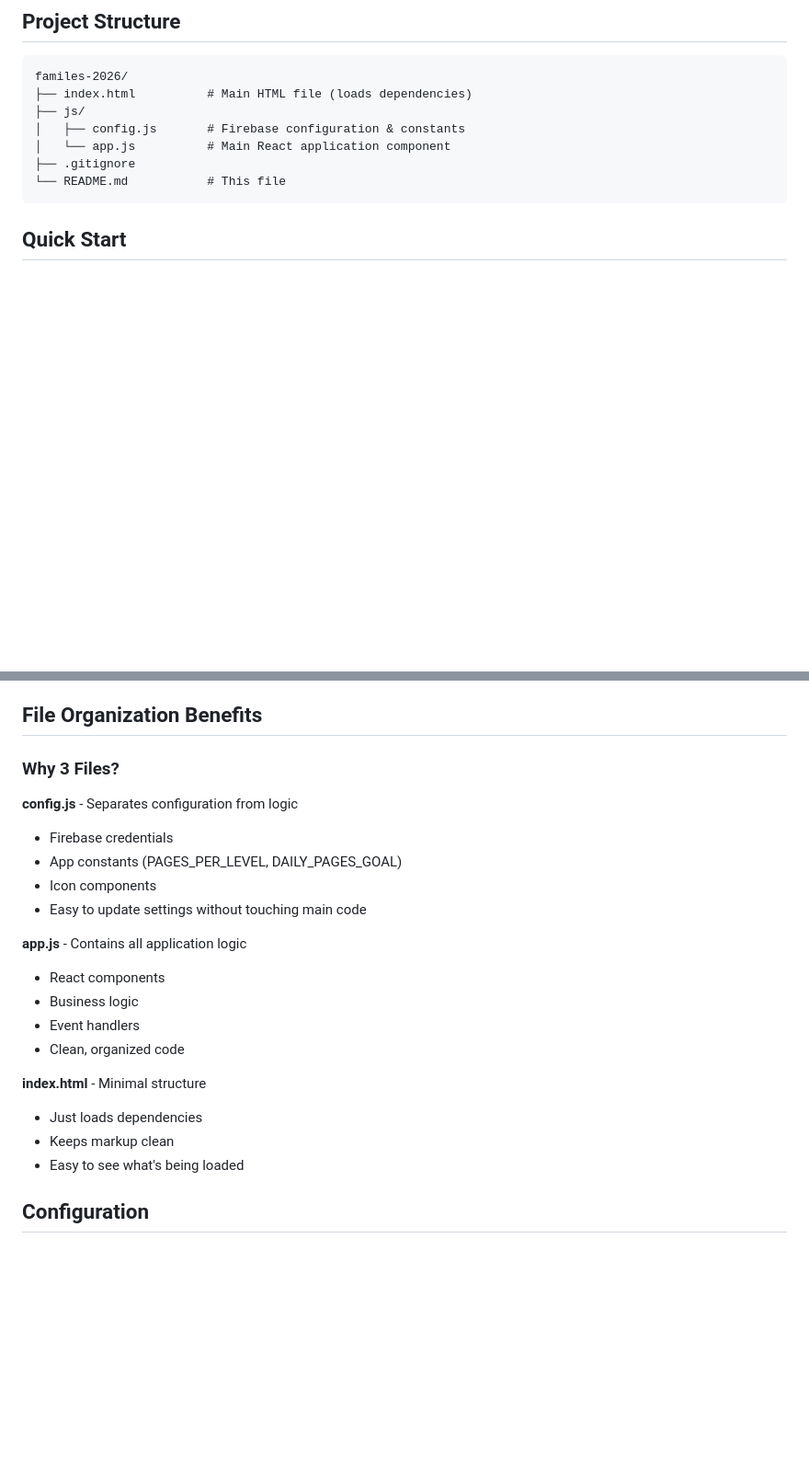
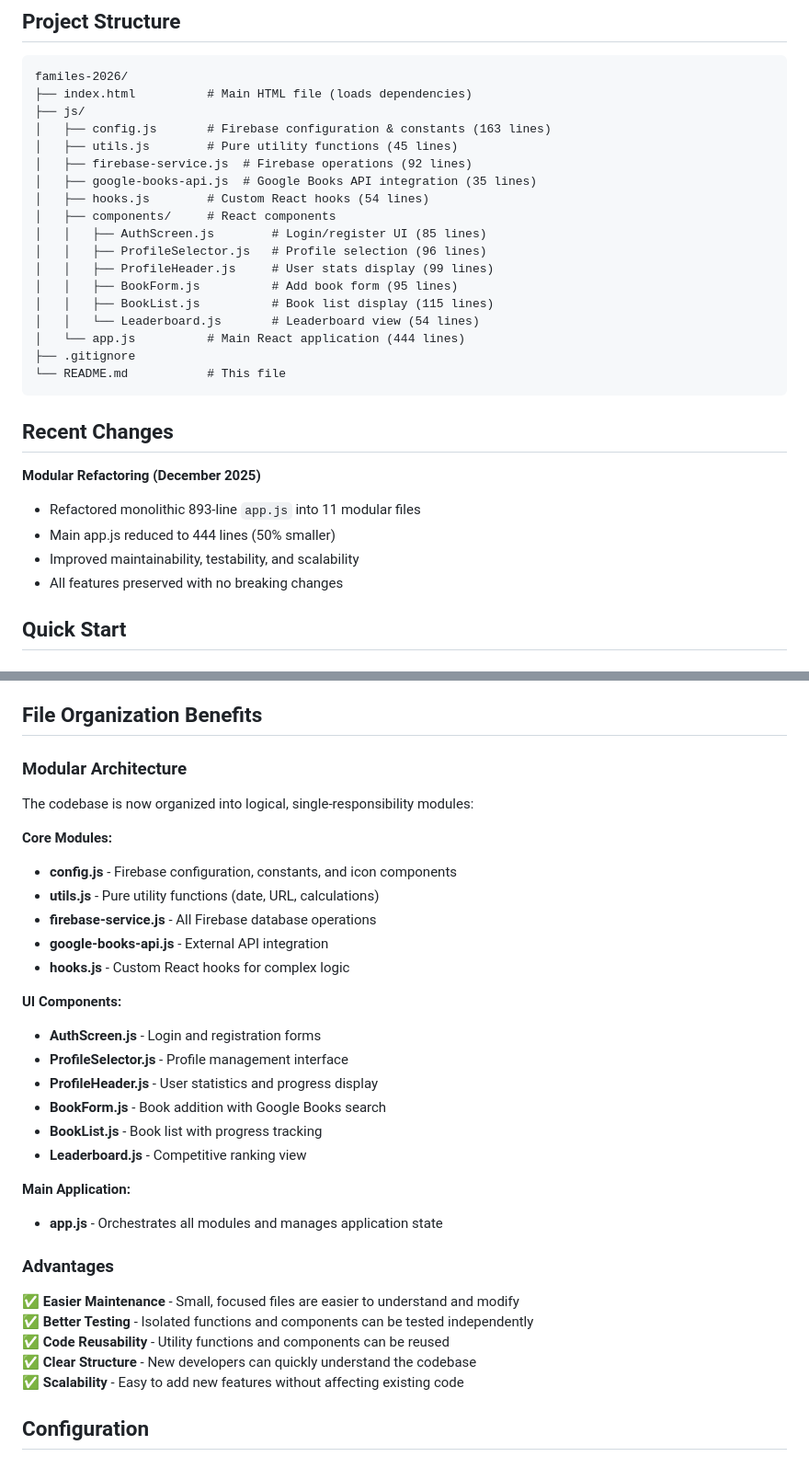
Before and after one commit to eivindhammers/familes, a Markdown page: README.md, 2 parts joined by grey strips. Shown at 92% size. Drawn GitHub-style; blank space fills up the shorter version.

````diff
--- a/README.md
+++ b/README.md
@@ -6,11 +6,30 @@
 familes-2026/
 ├── index.html          # Main HTML file (loads dependencies)
 ├── js/
-│   ├── config.js       # Firebase configuration & constants
-│   └── app.js          # Main React application component
+│   ├── config.js       # Firebase configuration & constants (163 lines)
+│   ├── utils.js        # Pure utility functions (45 lines)
+│   ├── firebase-service.js  # Firebase operations (92 lines)
+│   ├── google-books-api.js  # Google Books API integration (35 lines)
+│   ├── hooks.js        # Custom React hooks (54 lines)
+│   ├── components/     # React components
+│   │   ├── AuthScreen.js        # Login/register UI (85 lines)
+│   │   ├── ProfileSelector.js   # Profile selection (96 lines)
+│   │   ├── ProfileHeader.js     # User stats display (99 lines)
+│   │   ├── BookForm.js          # Add book form (95 lines)
+│   │   ├── BookList.js          # Book list display (115 lines)
+│   │   └── Leaderboard.js       # Leaderboard view (54 lines)
+│   └── app.js          # Main React application (444 lines)
 ├── .gitignore
 └── README.md           # This file
 ```
+
+## Recent Changes
+
+**Modular Refactoring (December 2025)**
+- Refactored monolithic 893-line `app.js` into 11 modular files
+- Main app.js reduced to 444 lines (50% smaller)
+- Improved maintainability, testability, and scalability
+- All features preserved with no breaking changes
 
 ## Quick Start
 
@@ -50,24 +69,33 @@ netlify deploy --prod
 
 ## File Organization Benefits
 
-### Why 3 Files?
+### Modular Architecture
+The codebase is now organized into logical, single-responsibility modules:
 
-**config.js** - Separates configuration from logic
-- Firebase credentials
-- App constants (PAGES_PER_LEVEL, DAILY_PAGES_GOAL)
-- Icon components
-- Easy to update settings without touching main code
+**Core Modules:**
+- **config.js** - Firebase configuration, constants, and icon components
+- **utils.js** - Pure utility functions (date, URL, calculations)
+- **firebase-service.js** - All Firebase database operations
+- **google-books-api.js** - External API integration
+- **hooks.js** - Custom React hooks for complex logic
 
-**app.js** - Contains all application logic
-- React components
-- Business logic
-- Event handlers
-- Clean, organized code
+**UI Components:**
+- **AuthScreen.js** - Login and registration forms
+- **ProfileSelector.js** - Profile management interface
+- **ProfileHeader.js** - User statistics and progress display
+- **BookForm.js** - Book addition with Google Books search
+- **BookList.js** - Book list with progress tracking
+- **Leaderboard.js** - Competitive ranking view
 
-**index.html** - Minimal structure
-- Just loads dependencies
-- Keeps markup clean
-- Easy to see what's being loaded
+**Main Application:**
+- **app.js** - Orchestrates all modules and manages application state
+
+### Advantages
+✅ **Easier Maintenance** - Small, focused files are easier to understand and modify
+✅ **Better Testing** - Isolated functions and components can be tested independently
+✅ **Code Reusability** - Utility functions and components can be reused
+✅ **Clear Structure** - New developers can quickly understand the codebase
+✅ **Scalability** - Easy to add new features without affecting existing code
 
 ## Configuration
 
````
Also changed, not shown: other parts of README.md (+43 -26 lines).
